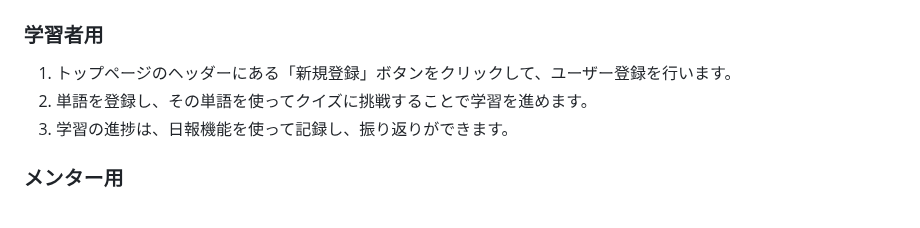
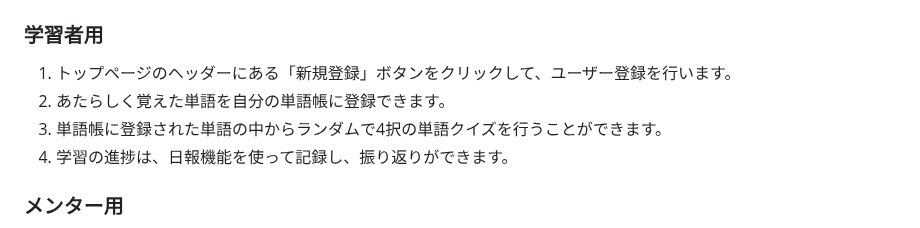
Before and after one commit to corgi-rika/ninjava_script, a Markdown page: README.md, the part around the change. GitHub-like rendering.

```diff
--- a/README.md
+++ b/README.md
@@ -18,8 +18,9 @@
 
 ### 学習者用
 1. トップページのヘッダーにある「新規登録」ボタンをクリックして、ユーザー登録を行います。
-2. 単語を登録し、その単語を使ってクイズに挑戦することで学習を進めます。
-3. 学習の進捗は、日報機能を使って記録し、振り返りができます。
+2. あたらしく覚えた単語を自分の単語帳に登録できます。
+3. 単語帳に登録された単語の中からランダムで4択の単語クイズを行うことができます。
+4. 学習の進捗は、日報機能を使って記録し、振り返りができます。
 
 ### メンター用
 1. メンターとして登録すると、学習者の進捗状況を確認し、フィードバックを送信できます。
```
